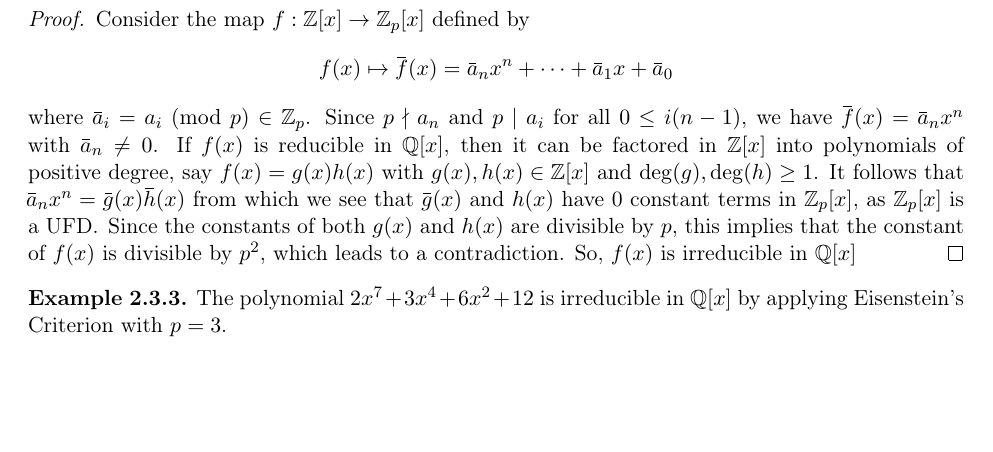
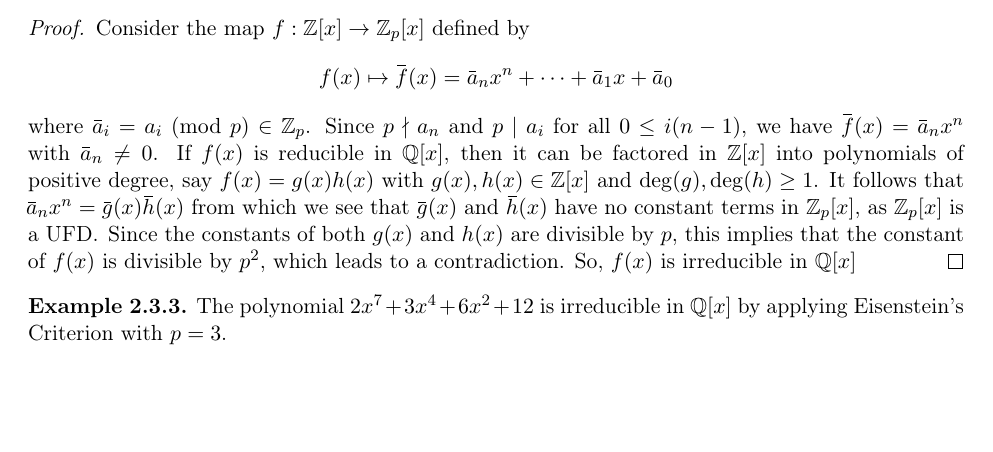
Before and after one commit to kevincheng97/course_notes, a LaTeX document (PMATH 348/Lecture Notes/notes.tex): part of page 8 of 8 before the commit and part of page 8 of 9 after it, cut so that both start at the same text, the shorter picture padded with empty space. Compiled offline with pdfLaTeX.

Commit message:
fixed proof

```diff
--- a/PMATH 348/Lecture Notes/notes.tex
+++ b/PMATH 348/Lecture Notes/notes.tex
@@ -433,7 +434,7 @@ for all $0 \leq i (n-1)$, we have $\bar f(x) = \bar a_nx^n$ with $\bar a_n \neq
 0$. If $f(x)$ is reducible in $\Q[x]$, then it can be factored in $\Z[x]$ into
 polynomials of positive degree, say $f(x) = g(x)h(x)$ with $g(x), h(x) \in
 \Z[x]$ and $\deg(g), \deg(h) \geq 1$. It follows that $\bar a_nx^n = \bar
-g(x) \bar h(x)$ from which we see that $\bar g(x)$ and $h(x)$ have 0 constant
+g(x) \bar h(x)$ from which we see that $\bar g(x)$ and $\bar h(x)$ have no constant
 terms in $\Z_p[x]$, as $\Z_p[x]$ is a UFD\@. Since the constants of both $g(x)$
 and $h(x)$ are divisible by $p$, this implies that the constant of $f(x)$ is
 divisible by $p^{2}$, which leads to a contradiction. So, $f(x)$ is irreducible
```
Also changed, not shown: PMATH 348/Lecture Notes/notes.pdf, PMATH 348/Lecture Notes/notes.tex (1 more changed lines).
